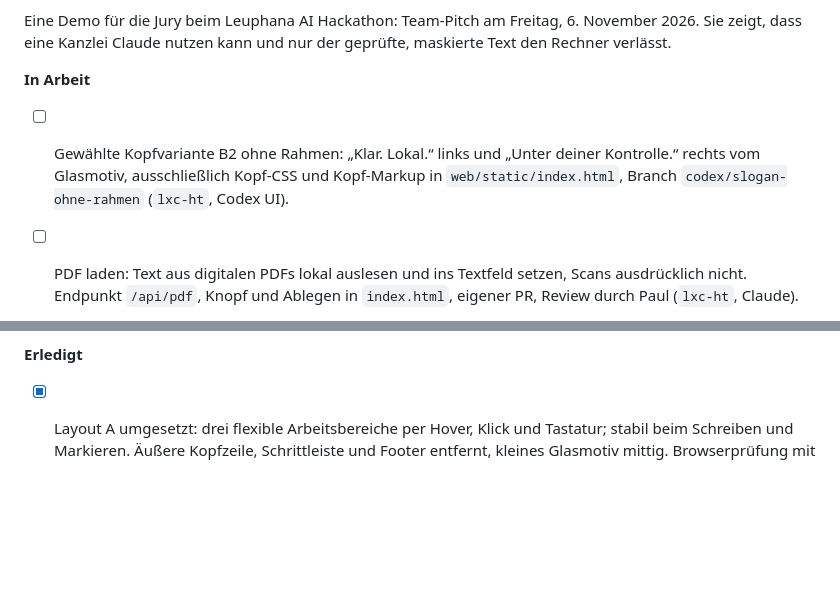
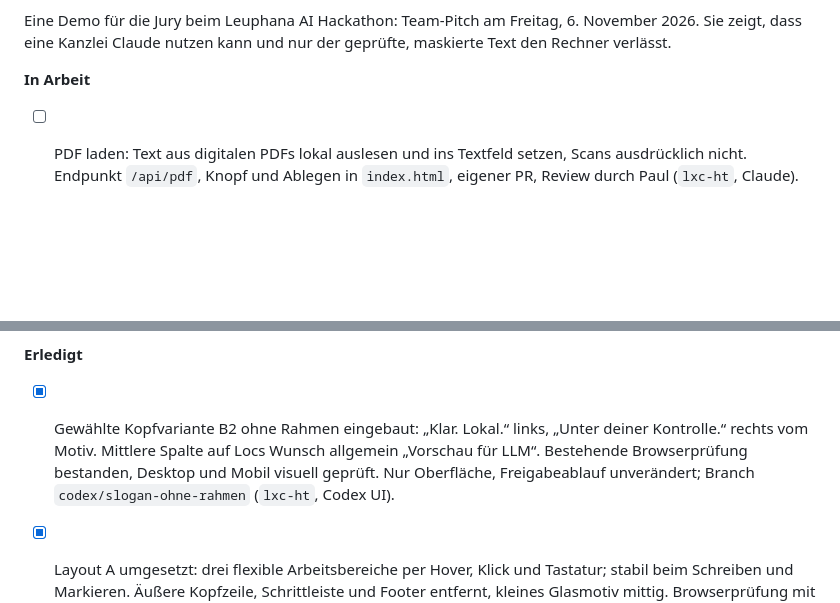
Before and after one commit to lxc-ht/Horus, a Markdown page: PROJEKTSTAND.md, 2 parts joined by grey strips. Rendered like a GitHub page; blank space fills up the shorter version.

Commit message:
Add approved frameless slogan and general LLM preview heading

```diff
--- a/PROJEKTSTAND.md
+++ b/PROJEKTSTAND.md
@@ -15,7 +15,6 @@ Eine Demo für die Jury beim Leuphana AI Hackathon: Team-Pitch am Freitag, 6. No
 
 **In Arbeit**
 
-- [ ] Gewählte Kopfvariante B2 ohne Rahmen: „Klar. Lokal.“ links und „Unter deiner Kontrolle.“ rechts vom Glasmotiv, ausschließlich Kopf-CSS und Kopf-Markup in `web/static/index.html`, Branch `codex/slogan-ohne-rahmen` (`lxc-ht`, Codex UI).
 
 - [ ] PDF laden: Text aus digitalen PDFs lokal auslesen und ins Textfeld setzen, Scans ausdrücklich nicht. Endpunkt `/api/pdf`, Knopf und Ablegen in `index.html`, eigener PR, Review durch Paul (`lxc-ht`, Claude).
 
@@ -45,6 +44,8 @@ Beide:
   - Bekannte Grenzen aus derselben Prüfung: Stadt „Essen“ blieb in einem längeren Satz stehen, „Kundenkonto 88213-44“ und „Ausweis L01X00T47“ ebenso, „im Winter“ wurde bei einer Person „Rosa Winter“ zum Namen. „Die einzige Kinderärztin im Ort“ findet keine Erkennung.
 
 **Erledigt**
+
+- [x] Gewählte Kopfvariante B2 ohne Rahmen eingebaut: „Klar. Lokal.“ links, „Unter deiner Kontrolle.“ rechts vom Motiv. Mittlere Spalte auf Locs Wunsch allgemein „Vorschau für LLM“. Bestehende Browserprüfung bestanden, Desktop und Mobil visuell geprüft. Nur Oberfläche, Freigabeablauf unverändert; Branch `codex/slogan-ohne-rahmen` (`lxc-ht`, Codex UI).
 
 - [x] Layout A umgesetzt: drei flexible Arbeitsbereiche per Hover, Klick und Tastatur; stabil beim Schreiben und Markieren. Äußere Kopfzeile, Schrittleiste und Footer entfernt, kleines Glasmotiv mittig. Browserprüfung mit fünf Breiten, Touch und reduzierter Bewegung sowie Durchlauf mit echtem Kern bestanden. Bestehende Formular-IDs und Freigabeablauf erhalten; IDs der ausdrücklich entfernten Leisten entfallen. Branch `codex/flexible-arbeitsbereiche` (`lxc-ht`, Codex UI).
 
```
Also changed, not shown: web/README.md (+2 -2 lines), web/assets/arbeitsoberflaeche-material-c.png, 1 other file.
